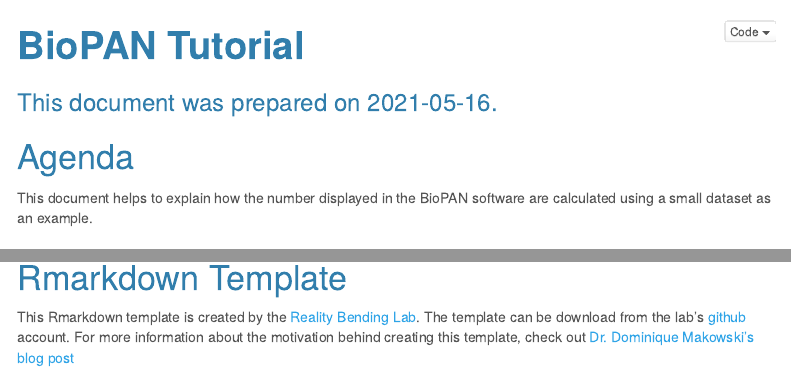
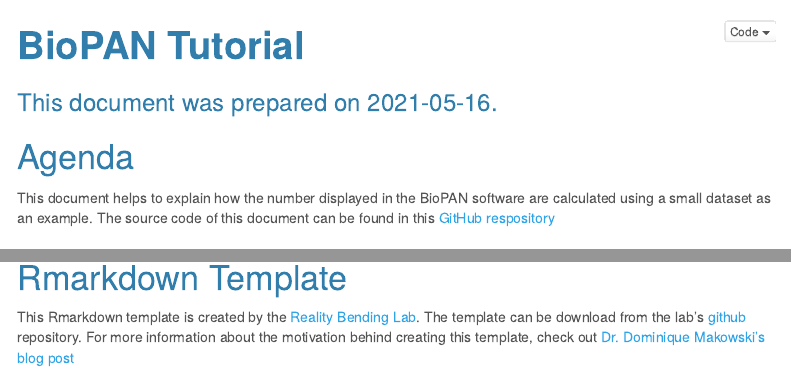
Before and after one commit to JauntyJJS/BioPAN_Tutorial, an R Markdown document (index.Rmd): the page in a window 1100 px wide, from its top, and a second part further down, joined at a grey line. Rendered offline with R 4.5, knitr and Pandoc, with nearby package versions; some code elsewhere in the file could not run offline; a font, style sheet, LaTeX package, included part or bibliography that could not be used is replaced or left out; menus at the side of the page are left out.

Commit message:
Add the GitHub page link

````diff
--- a/index.Rmd
+++ b/index.Rmd
@@ -64,7 +64,7 @@
 
 # Agenda
 
-This document helps to explain how the number displayed in the BioPAN software are calculated using a small dataset as an example.
+This document helps to explain how the number displayed in the BioPAN software are calculated using a small dataset as an example. The source code of this document can be found in this [GitHub respository](https://github.com/JauntyJJS/BioPAN_Tutorial)
 
 # About BioPAN
 
@@ -117,7 +117,7 @@
 
 # Rmarkdown Template
 
-This Rmarkdown template is created by the [Reality Bending Lab](https://realitybending.github.io/). The template can be download from the lab's [github](https://github.com/RealityBending/TemplateResults#package-references) account. For more information about the motivation behind creating this template, check out [Dr. Dominique Makowski's blog post](https://dominiquemakowski.github.io/post/template_results/)
+This Rmarkdown template is created by the [Reality Bending Lab](https://realitybending.github.io/). The template can be download from the lab's [github](https://github.com/RealityBending/TemplateResults) repository. For more information about the motivation behind creating this template, check out [Dr. Dominique Makowski's blog post](https://dominiquemakowski.github.io/post/template_results/)
 
 # Package References
 ```{r warning=FALSE, message=TRUE, results='asis'}
````
Also changed, not shown: README.Rmd (+2 -1 lines), README.md.
